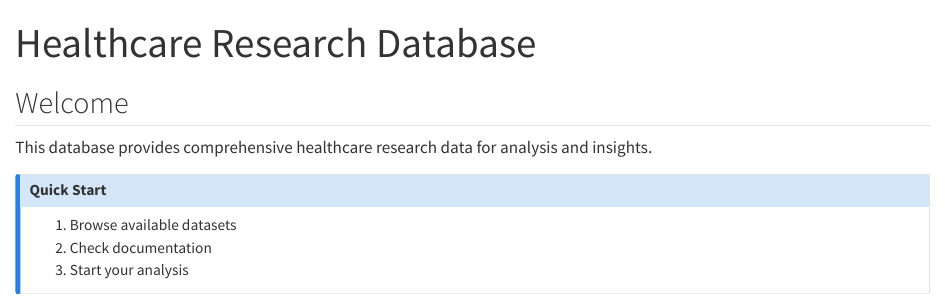
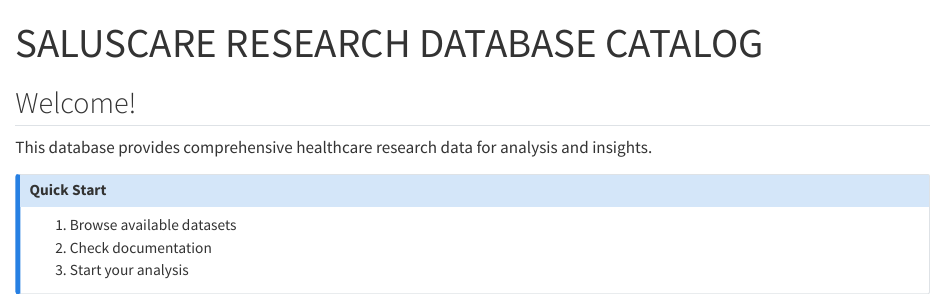
Before and after one commit to cr8v/demo-site, a Quarto document (index.qmd): the page in a window 1100 px wide, from its top. Rendered offline with R 4.5, knitr and Pandoc in place of Quarto, with nearby package versions.

Commit message:
Update index page with SALUSCARE title

```diff
--- a/_quarto.yml
+++ b/_quarto.yml
@@ -3,7 +3,7 @@ project:
   output-dir: docs
 
 website:
-  title: "SALUS RESEARCH CATALOG"
+  title: "SALUS CATALOG"
   navbar:
     left:
       - href: index.qmd
--- a/index.qmd
+++ b/index.qmd
@@ -1,8 +1,8 @@
 ---
-title: "Healthcare Research Database"
+title: "SALUSCARE RESEARCH DATABASE CATALOG"
 ---
 
-## Welcome
+## Welcome!
 
 This database provides comprehensive healthcare research data for analysis and insights.
 
```
Also changed, not shown: docs/search.json, 2 other files.
